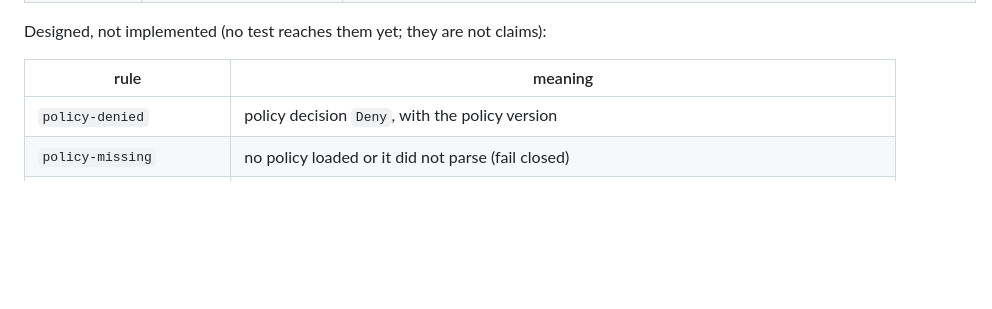
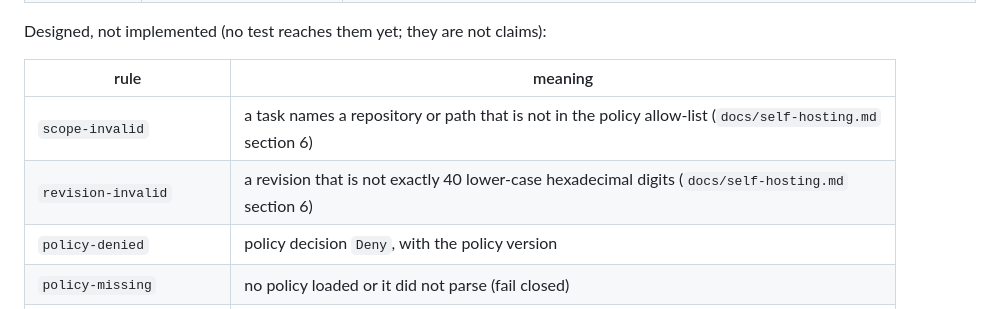
Before and after one commit to alpibrusl/cancho-forge, a Markdown page: docs/architecture.md, the part around the change. Drawn GitHub-style; blank space fills up the shorter version.

```diff
--- a/docs/architecture.md
+++ b/docs/architecture.md
@@ -667,6 +667,8 @@ Designed, not implemented (no test reaches them yet; they are not claims):
 
 | rule | meaning |
 |---|---|
+| `scope-invalid` | a task names a repository or path that is not in the policy allow-list (`docs/self-hosting.md` section 6) |
+| `revision-invalid` | a revision that is not exactly 40 lower-case hexadecimal digits (`docs/self-hosting.md` section 6) |
 | `policy-denied` | policy decision `Deny`, with the policy version |
 | `policy-missing` | no policy loaded or it did not parse (fail closed) |
 | `approval-missing` | a protected action without a granted approval |
```
Also changed, not shown: docs/roadmap.md (+4 -0 lines), docs/self-hosting.md (added, +326 -0 lines).
